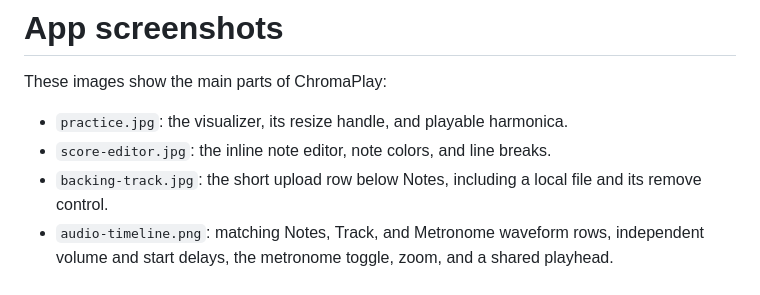
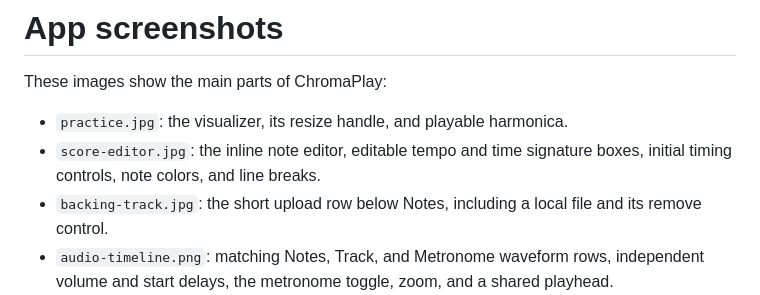
Before and after one commit to AlirezaRoshanzamir/chromaplay, a Markdown page: docs/screenshots/README.md, the part around the change. GitHub-like rendering.

Commit message:
Show editable timing boxes in the score screenshot

```diff
--- a/docs/screenshots/README.md
+++ b/docs/screenshots/README.md
@@ -3,7 +3,7 @@
 These images show the main parts of ChromaPlay:
 
 - `practice.jpg`: the visualizer, its resize handle, and playable harmonica.
-- `score-editor.jpg`: the inline note editor, note colors, and line breaks.
+- `score-editor.jpg`: the inline note editor, editable tempo and time signature boxes, initial timing controls, note colors, and line breaks.
 - `backing-track.jpg`: the short upload row below Notes, including a local file and its remove control.
 - `audio-timeline.png`: matching Notes, Track, and Metronome waveform rows, independent volume and start delays, the metronome toggle, zoom, and a shared playhead.
 
```
Also changed, not shown: docs/screenshots/score-editor.jpg.
